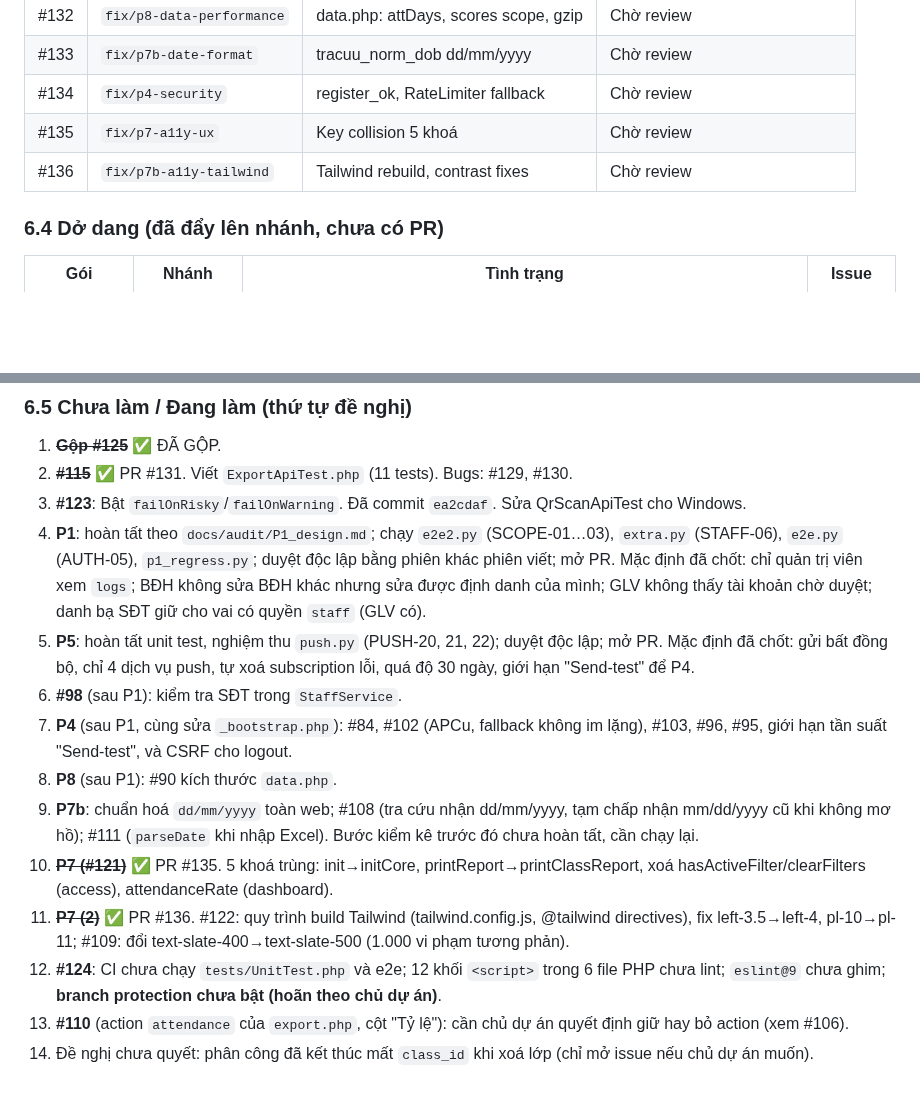
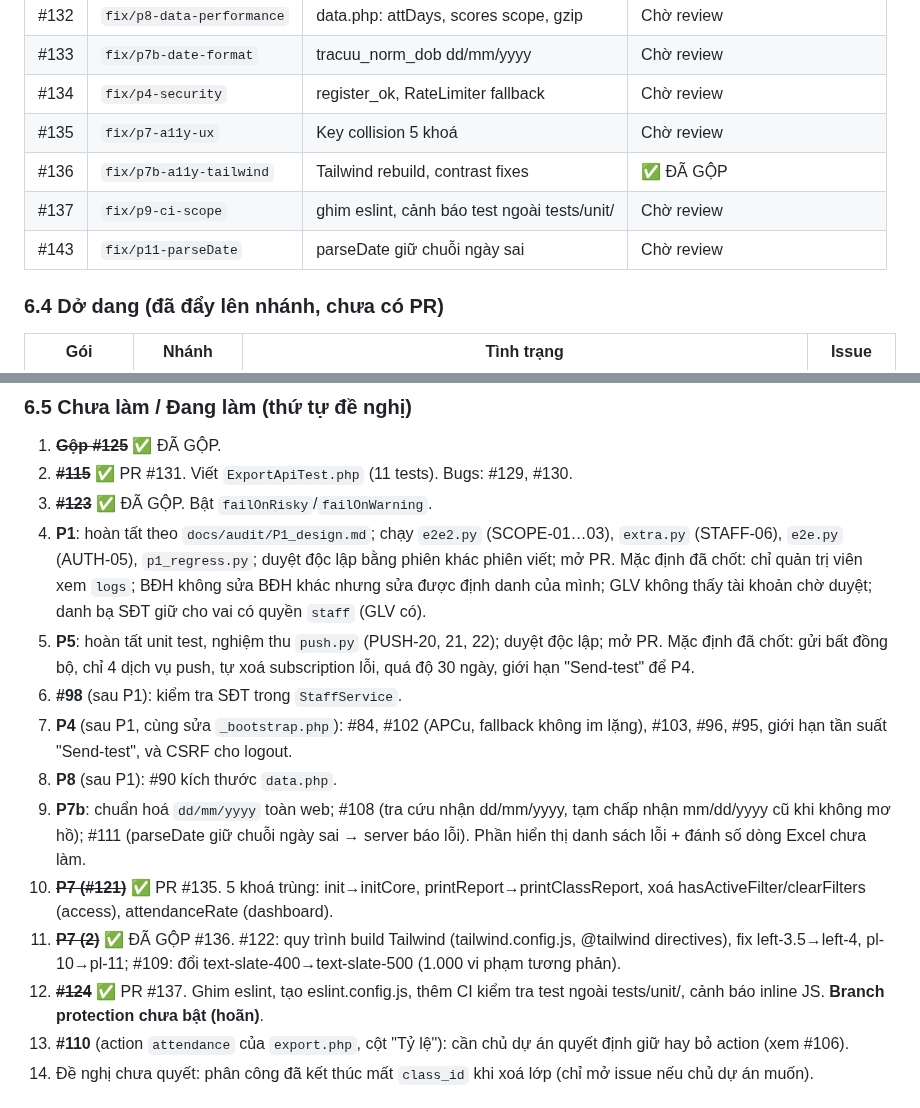
Before and after one commit to josephvinh/glyphutrung, a Markdown page: KE_HOACH_XU_LY_ISSUES.md, 2 parts joined by grey strips. GitHub-like rendering; blank space fills up the shorter version.

Commit message:
docs: cập nhật tiến độ - #123 #136 xong, PR mới #137 #143
Co-Authored-By: Claude Haiku 4.5 <noreply@anthropic.com>

```diff
--- a/KE_HOACH_XU_LY_ISSUES.md
+++ b/KE_HOACH_XU_LY_ISSUES.md
@@ -128,7 +128,9 @@ Thứ tự gộp: #114, #112, #113, #117, #119, #120, #118, rồi #116 (W0, gộ
 | #133 | `fix/p7b-date-format` | tracuu_norm_dob dd/mm/yyyy | Chờ review |
 | #134 | `fix/p4-security` | register_ok, RateLimiter fallback | Chờ review |
 | #135 | `fix/p7-a11y-ux` | Key collision 5 khoá | Chờ review |
-| #136 | `fix/p7b-a11y-tailwind` | Tailwind rebuild, contrast fixes | Chờ review |
+| #136 | `fix/p7b-a11y-tailwind` | Tailwind rebuild, contrast fixes | ✅ ĐÃ GỘP |
+| #137 | `fix/p9-ci-scope` | ghim eslint, cảnh báo test ngoài tests/unit/ | Chờ review |
+| #143 | `fix/p11-parseDate` | parseDate giữ chuỗi ngày sai | Chờ review |
 
 ### 6.4 Dở dang (đã đẩy lên nhánh, chưa có PR)
 
@@ -142,16 +144,16 @@ Thứ tự gộp: #114, #112, #113, #117, #119, #120, #118, rồi #116 (W0, gộ
 
 1. ~~**Gộp #125**~~ ✅ ĐÃ GỘP.
 2. ~~**#115**~~ ✅ PR #131. Viết `ExportApiTest.php` (11 tests). Bugs: #129, #130.
-3. **#123**: Bật `failOnRisky`/`failOnWarning`. Đã commit `ea2cdaf`. Sửa QrScanApiTest cho Windows.
+3. ~~**#123**~~ ✅ ĐÃ GỘP. Bật `failOnRisky`/`failOnWarning`.
 4. **P1**: hoàn tất theo `docs/audit/P1_design.md`; chạy `e2e2.py` (SCOPE-01…03), `extra.py` (STAFF-06), `e2e.py` (AUTH-05), `p1_regress.py`; duyệt độc lập bằng phiên khác phiên viết; mở PR. Mặc định đã chốt: chỉ quản trị viên xem `logs`; BĐH không sửa BĐH khác nhưng sửa được định danh của mình; GLV không thấy tài khoản chờ duyệt; danh bạ SĐT giữ cho vai có quyền `staff` (GLV có).
 5. **P5**: hoàn tất unit test, nghiệm thu `push.py` (PUSH-20, 21, 22); duyệt độc lập; mở PR. Mặc định đã chốt: gửi bất đồng bộ, chỉ 4 dịch vụ push, tự xoá subscription lỗi, quá độ 30 ngày, giới hạn "Send-test" để P4.
 6. **#98** (sau P1): kiểm tra SĐT trong `StaffService`.
 7. **P4** (sau P1, cùng sửa `_bootstrap.php`): #84, #102 (APCu, fallback không im lặng), #103, #96, #95, giới hạn tần suất "Send-test", và CSRF cho logout.
 8. **P8** (sau P1): #90 kích thước `data.php`.
-9. **P7b**: chuẩn hoá `dd/mm/yyyy` toàn web; #108 (tra cứu nhận dd/mm/yyyy, tạm chấp nhận mm/dd/yyyy cũ khi không mơ hồ); #111 (`parseDate` khi nhập Excel). Bước kiểm kê trước đó chưa hoàn tất, cần chạy lại.
+9. **P7b**: chuẩn hoá `dd/mm/yyyy` toàn web; #108 (tra cứu nhận dd/mm/yyyy, tạm chấp nhận mm/dd/yyyy cũ khi không mơ hồ); #111 (parseDate giữ chuỗi ngày sai → server báo lỗi). Phần hiển thị danh sách lỗi + đánh số dòng Excel chưa làm.
 10. ~~**P7 (#121)**~~ ✅ PR #135. 5 khoá trùng: init→initCore, printReport→printClassReport, xoá hasActiveFilter/clearFilters (access), attendanceRate (dashboard).
-11. ~~**P7 (2)**~~ ✅ PR #136. #122: quy trình build Tailwind (tailwind.config.js, @tailwind directives), fix left-3.5→left-4, pl-10→pl-11; #109: đổi text-slate-400→text-slate-500 (1.000 vi phạm tương phản).
-12. **#124**: CI chưa chạy `tests/UnitTest.php` và e2e; 12 khối `<script>` trong 6 file PHP chưa lint; `eslint@9` chưa ghim; **branch protection chưa bật (hoãn theo chủ dự án)**.
+11. ~~**P7 (2)**~~ ✅ ĐÃ GỘP #136. #122: quy trình build Tailwind (tailwind.config.js, @tailwind directives), fix left-3.5→left-4, pl-10→pl-11; #109: đổi text-slate-400→text-slate-500 (1.000 vi phạm tương phản).
+12. ~~**#124**~~ ✅ PR #137. Ghim eslint, tạo eslint.config.js, thêm CI kiểm tra test ngoài tests/unit/, cảnh báo inline JS. **Branch protection chưa bật (hoãn)**.
 12. **#110** (action `attendance` của `export.php`, cột "Tỷ lệ"): cần chủ dự án quyết định giữ hay bỏ action (xem #106).
 13. Đề nghị chưa quyết: phân công đã kết thúc mất `class_id` khi xoá lớp (chỉ mở issue nếu chủ dự án muốn).
 
```
